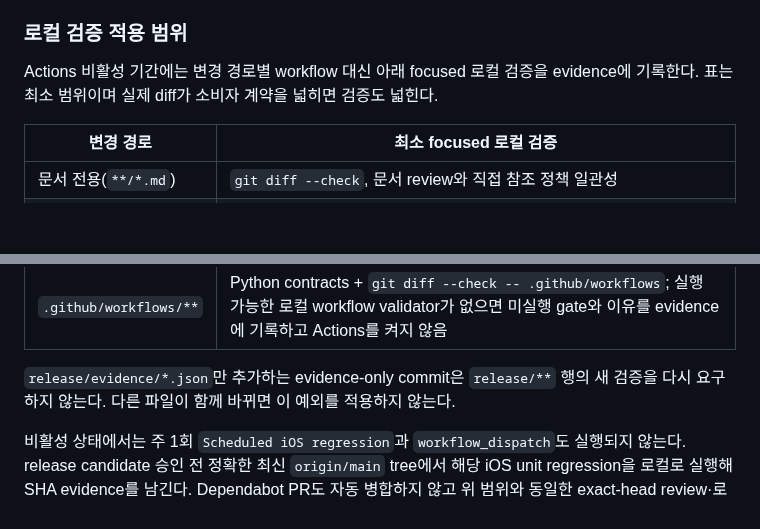
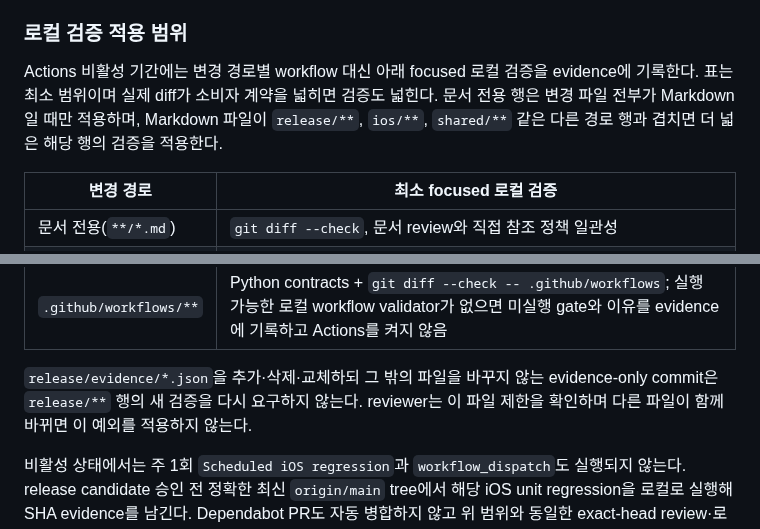
Before and after one commit to five9123/piyokey, a Markdown page: docs/WORKFLOW.md, 2 parts joined by grey strips. GitHub-like rendering; blank space fills up the shorter version.

Commit message:
docs: clarify evidence and markdown precedence

```diff
--- a/docs/WORKFLOW.md
+++ b/docs/WORKFLOW.md
@@ -127,7 +127,9 @@ status checks, conversation 해결, force push와 삭제 금지, PR 전용 변
 
 Actions 비활성 기간에는 변경 경로별 workflow 대신 아래 focused 로컬 검증을
 evidence에 기록한다. 표는 최소 범위이며 실제 diff가 소비자 계약을 넓히면 검증도
-넓힌다.
+넓힌다. 문서 전용 행은 변경 파일 전부가 Markdown일 때만 적용하며, Markdown 파일이
+`release/**`, `ios/**`, `shared/**` 같은 다른 경로 행과 겹치면 더 넓은 해당 행의
+검증을 적용한다.
 
 | 변경 경로 | 최소 focused 로컬 검증 |
 |---|---|
@@ -139,8 +141,9 @@ evidence에 기록한다. 표는 최소 범위이며 실제 diff가 소비자
 | `shared/**` | Python + Swift + iOS |
 | `.github/workflows/**` | Python contracts + `git diff --check -- .github/workflows`; 실행 가능한 로컬 workflow validator가 없으면 미실행 gate와 이유를 evidence에 기록하고 Actions를 켜지 않음 |
 
-`release/evidence/*.json`만 추가하는 evidence-only commit은 `release/**` 행의 새
-검증을 다시 요구하지 않는다. 다른 파일이 함께 바뀌면 이 예외를 적용하지 않는다.
+`release/evidence/*.json`을 추가·삭제·교체하되 그 밖의 파일을 바꾸지 않는
+evidence-only commit은 `release/**` 행의 새 검증을 다시 요구하지 않는다. reviewer는
+이 파일 제한을 확인하며 다른 파일이 함께 바뀌면 이 예외를 적용하지 않는다.
 
 비활성 상태에서는 주 1회 `Scheduled iOS regression`과 `workflow_dispatch`도
 실행되지 않는다. release candidate 승인 전 정확한 최신 `origin/main` tree에서 해당
```
Also changed, not shown: AGENTS.md (+3 -2 lines).
